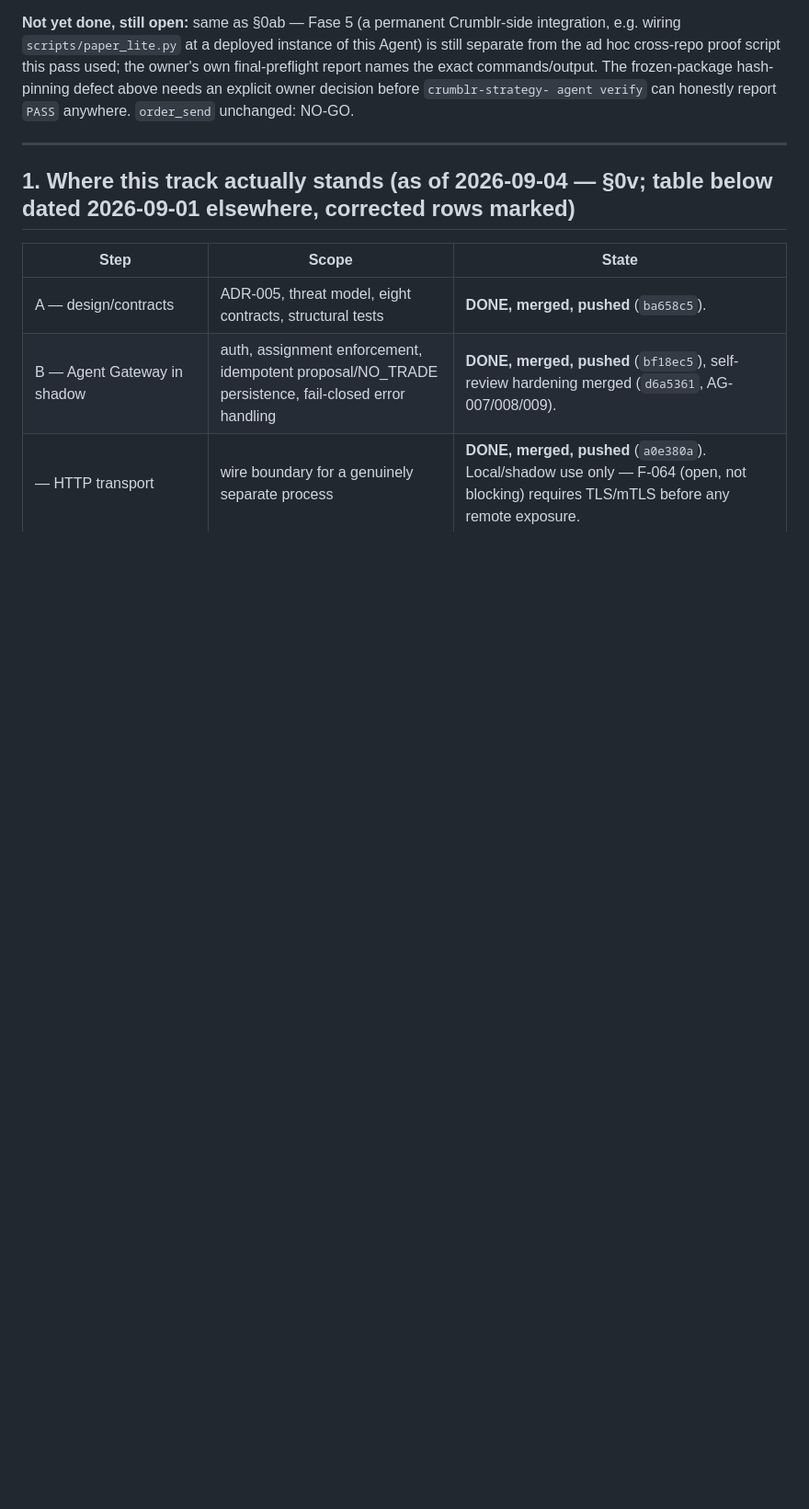
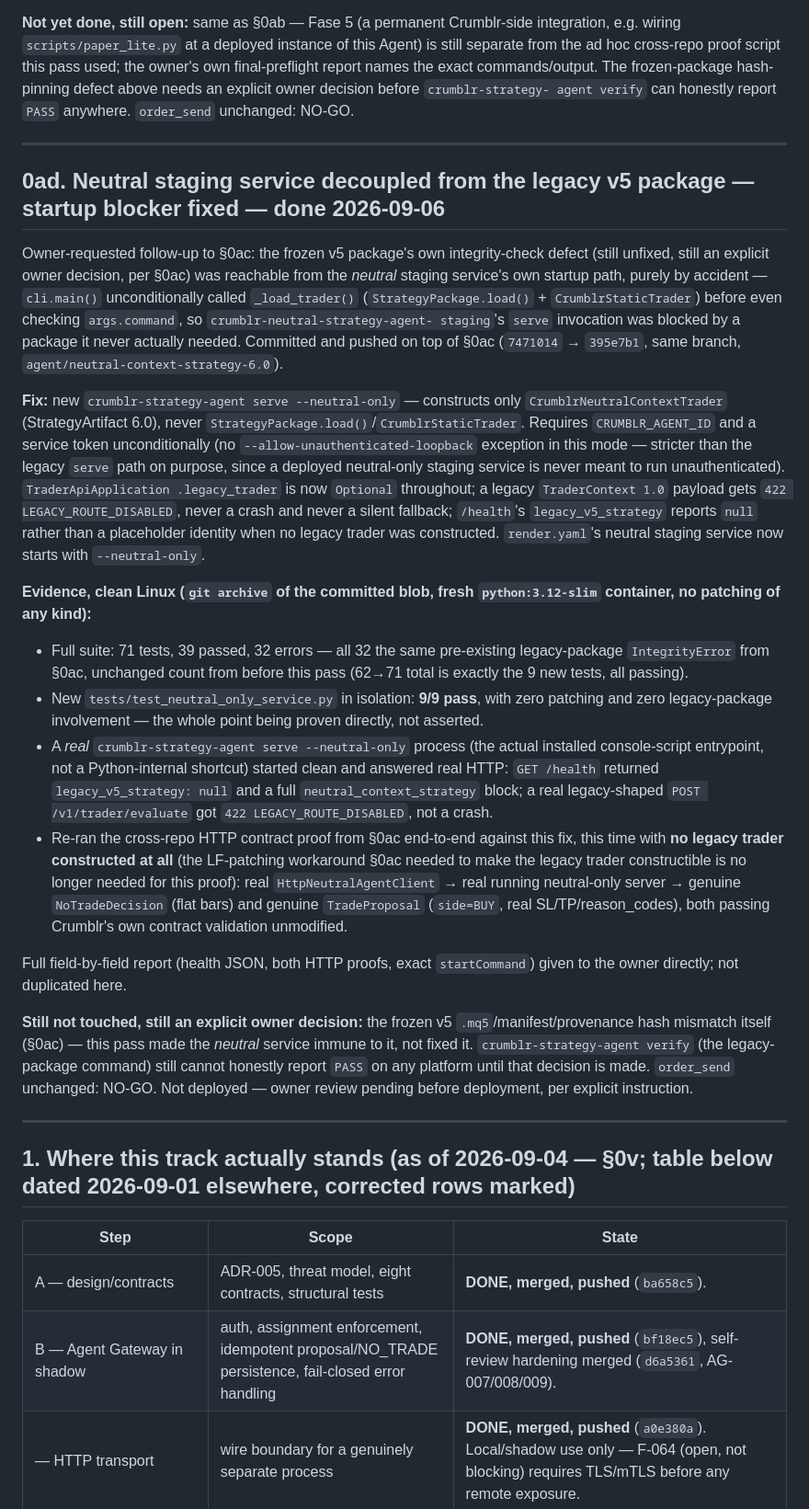
Before and after one commit to DutchBugs/Crumblr, a Markdown page: review/AGENT_STATUS.md, the part around the change. Shown at 92% size. GitHub-like rendering; blank space fills up the shorter version.

Commit message:
[agent] status.md: neutral staging service decoupled from legacy v5 package (startup fix)
serve --neutral-only constructs only CrumblrNeutralContextTrader, never
StrategyPackage.load()/CrumblrStaticTrader -- the neutral staging service
is now immune to the still-unfixed legacy hash-pinning defect (§0ac).
9/9 new tests pass on clean Linux with zero legacy-package involvement.

Co-Authored-By: Claude Sonnet 5 <noreply@anthropic.com>

```diff
--- a/review/AGENT_STATUS.md
+++ b/review/AGENT_STATUS.md
@@ -2130,6 +2130,69 @@ NO-GO.
 
 ---
 
+## 0ad. Neutral staging service decoupled from the legacy v5 package — startup blocker fixed — done 2026-09-06
+
+Owner-requested follow-up to §0ac: the frozen v5 package's own
+integrity-check defect (still unfixed, still an explicit owner decision,
+per §0ac) was reachable from the *neutral* staging service's own startup
+path, purely by accident — `cli.main()` unconditionally called
+`_load_trader()` (`StrategyPackage.load()` + `CrumblrStaticTrader`)
+before even checking `args.command`, so `crumblr-neutral-strategy-agent-
+staging`'s `serve` invocation was blocked by a package it never actually
+needed. Committed and pushed on top of §0ac (`7471014` → `395e7b1`, same
+branch, `agent/neutral-context-strategy-6.0`).
+
+**Fix:** new `crumblr-strategy-agent serve --neutral-only` — constructs
+only `CrumblrNeutralContextTrader` (StrategyArtifact 6.0), never
+`StrategyPackage.load()`/`CrumblrStaticTrader`. Requires
+`CRUMBLR_AGENT_ID` and a service token unconditionally (no
+`--allow-unauthenticated-loopback` exception in this mode — stricter than
+the legacy `serve` path on purpose, since a deployed neutral-only staging
+service is never meant to run unauthenticated). `TraderApiApplication
+.legacy_trader` is now `Optional` throughout; a legacy `TraderContext 1.0`
+payload gets `422 LEGACY_ROUTE_DISABLED`, never a crash and never a
+silent fallback; `/health`'s `legacy_v5_strategy` reports `null` rather
+than a placeholder identity when no legacy trader was constructed.
+`render.yaml`'s neutral staging service now starts with
+`--neutral-only`.
+
+**Evidence, clean Linux (`git archive` of the committed blob, fresh
+`python:3.12-slim` container, no patching of any kind):**
+- Full suite: 71 tests, 39 passed, 32 errors — all 32 the same
+  pre-existing legacy-package `IntegrityError` from §0ac, unchanged count
+  from before this pass (62→71 total is exactly the 9 new tests, all
+  passing).
+- New `tests/test_neutral_only_service.py` in isolation: **9/9 pass**,
+  with zero patching and zero legacy-package involvement — the whole
+  point being proven directly, not asserted.
+- A *real* `crumblr-strategy-agent serve --neutral-only` process (the
+  actual installed console-script entrypoint, not a Python-internal
+  shortcut) started clean and answered real HTTP: `GET /health` returned
+  `legacy_v5_strategy: null` and a full `neutral_context_strategy` block;
+  a real legacy-shaped `POST /v1/trader/evaluate` got `422
+  LEGACY_ROUTE_DISABLED`, not a crash.
+- Re-ran the cross-repo HTTP contract proof from §0ac end-to-end against
+  this fix, this time with **no legacy trader constructed at all** (the
+  LF-patching workaround §0ac needed to make the legacy trader
+  constructible is no longer needed for this proof): real
+  `HttpNeutralAgentClient` → real running neutral-only server → genuine
+  `NoTradeDecision` (flat bars) and genuine `TradeProposal` (`side=BUY`,
+  real SL/TP/reason_codes), both passing Crumblr's own contract
+  validation unmodified.
+
+Full field-by-field report (health JSON, both HTTP proofs, exact
+`startCommand`) given to the owner directly; not duplicated here.
+
+**Still not touched, still an explicit owner decision:** the frozen v5
+`.mq5`/manifest/provenance hash mismatch itself (§0ac) — this pass made
+the *neutral* service immune to it, not fixed it. `crumblr-strategy-agent
+verify` (the legacy-package command) still cannot honestly report `PASS`
+on any platform until that decision is made. `order_send` unchanged:
+NO-GO. Not deployed — owner review pending before deployment, per
+explicit instruction.
+
+---
+
 ## 1. Where this track actually stands (as of 2026-09-04 — §0v; table below dated 2026-09-01 elsewhere, corrected rows marked)
 
 | Step | Scope | State |
```
